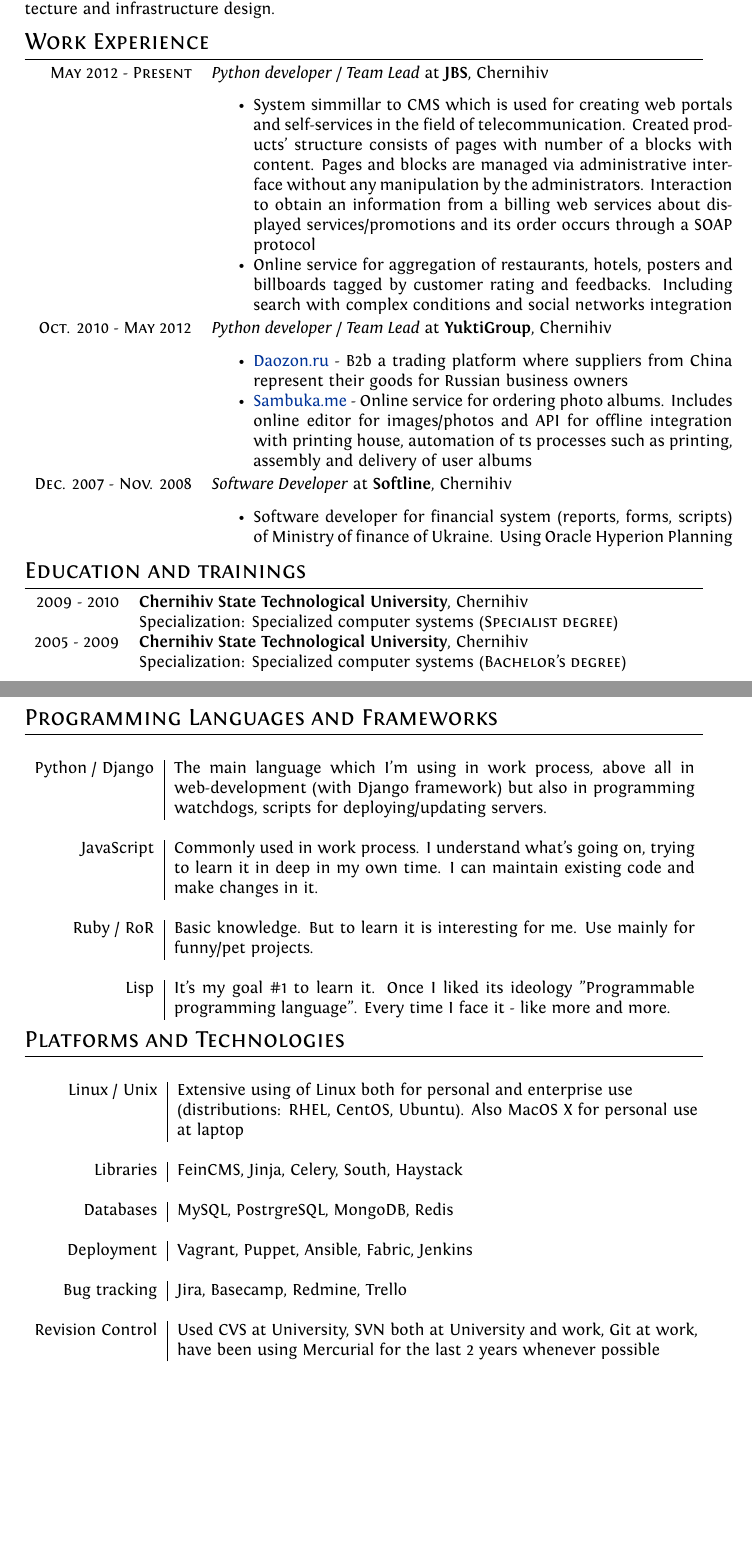
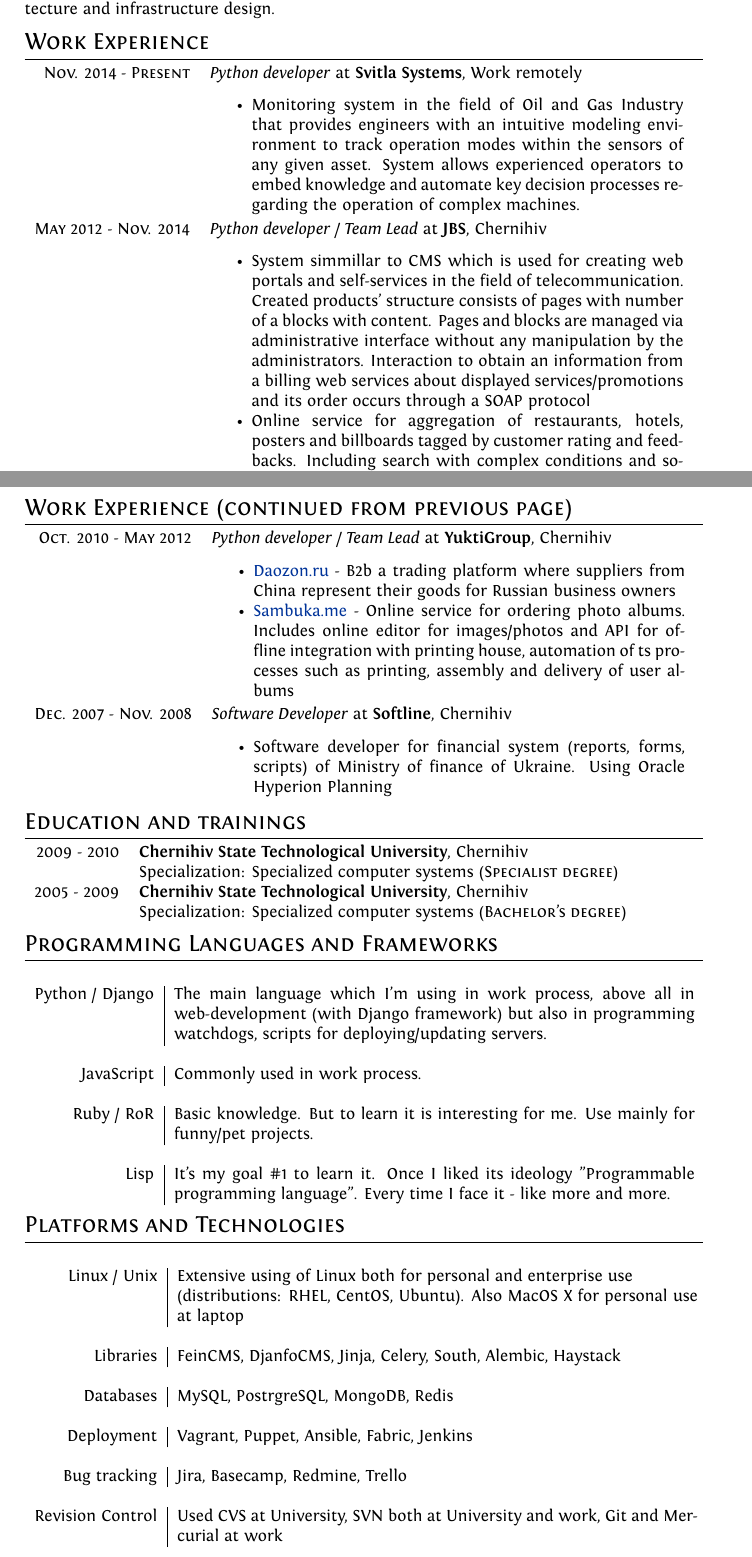
Before and after one commit to pikuza/cv, a LaTeX CV (cv.tex): two parts of pages 1 and 2 of 2 before the commit and two parts of pages 1 and 2 of 3 after it, joined at a grey line, cut so that both start at the same text, the shorter picture padded with empty space. Compiled offline with XeLaTeX; a missing font is replaced by an installed copy or a similar font.

Commit message:
Added current position to CV.

```diff
--- a/cv.tex
+++ b/cv.tex
@@ -69,14 +69,25 @@
 
 %Section: Work Experience at the top
 \section{Work Experience}
-\begin{tabular}{rp{11cm}}
+\begin{tabular}{rp{10cm}}
 
-  \textsc{May 2012 - Present} & \emph{Python developer / Team Lead} at \textbf{JBS}, Chernihiv\\
+  \textsc{Nov. 2014 - Present} & \emph{Python developer} at \textbf{Svitla Systems}, Work remotely\\
+  & \begin{compactitem}
+    \item Monitoring system in the field of Oil and Gas Industry that provides engineers with an intuitive modeling environment to track operation modes within the sensors of any given asset. System allows experienced operators to embed knowledge and automate key decision processes regarding the operation of complex machines.
+    \end{compactitem}\vspace{-1em} \\
+\multicolumn{2}{c}{} \\
+
+  \textsc{May 2012 - Nov. 2014} & \emph{Python developer / Team Lead} at \textbf{JBS}, Chernihiv\\
   & \begin{compactitem}
     \item System simmillar to CMS which is used for creating web portals and self-services in the field of telecommunication. Created products' structure consists of pages with number of a blocks with content. Pages and blocks are managed via administrative interface without any manipulation by the administrators. Interaction to obtain an information from a billing web services about displayed services/promotions and its order occurs through a SOAP protocol
     \item Online service for aggregation of restaurants, hotels, posters and billboards tagged by customer rating and feedbacks. Including search with complex conditions and social networks integration
     \end{compactitem}\vspace{-1em} \\
 \multicolumn{2}{c}{} \\
+
+\end{tabular}
+
+\section{Work Experience (continued from previous page)}
+\begin{tabular}{rp{10cm}}
 
   \textsc{Oct. 2010 - May 2012} & \emph{Python developer / Team Lead} at \textbf{YuktiGroup}, Chernihiv\\
   & \begin{compactitem}
@@ -115,7 +119,7 @@
  \multicolumn{2}{c}{} \\
   Python / Django & The main language which I'm using in work process, above all in web-development (with Django framework) but also in programming watchdogs, scripts for deploying/updating servers.\\
  \multicolumn{2}{c}{} \\
-  JavaScript & Commonly used in work process. I understand what's going on, trying to learn it in deep in my own time. I can maintain existing code and make changes in it.   \\
+  JavaScript & Commonly used in work process.  \\
  \multicolumn{2}{c}{} \\
   Ruby / RoR & Basic knowledge. But to learn it is interesting for me. Use mainly for funny/pet projects. \\
  \multicolumn{2}{c}{} \\
@@ -128,7 +132,7 @@
   Linux / Unix & Extensive using of Linux both for personal and enterprise use \\
   & (distributions: RHEL, CentOS, Ubuntu). Also MacOS X for personal use at laptop \\
  \multicolumn{2}{c}{} \\
-  Libraries & FeinCMS, Jinja, Celery, South, Haystack \\
+  Libraries & FeinCMS, DjanfoCMS, Jinja, Celery, South, Alembic, Haystack \\
  \multicolumn{2}{c}{} \\
   Databases & MySQL, PostrgreSQL, MongoDB, Redis \\
  \multicolumn{2}{c}{} \\
@@ -136,8 +140,7 @@
  \multicolumn{2}{c}{} \\
   Bug tracking & Jira, Basecamp, Redmine, Trello \\
  \multicolumn{2}{c}{} \\
-  Revision Control & Used CVS at University, SVN both at University and work,  Git at work, \\
-  & have been using Mercurial for the last 2 years whenever possible \\
+  Revision Control & Used CVS at University, SVN both at University and work,  Git and Mercurial at work \\
  \end{tabular}
 
 % Section: Certificates
```
Also changed, not shown: cv.pdf, cv.tex (7 more changed lines).
